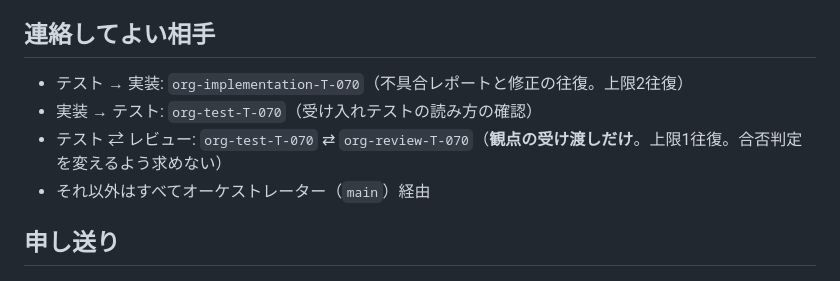
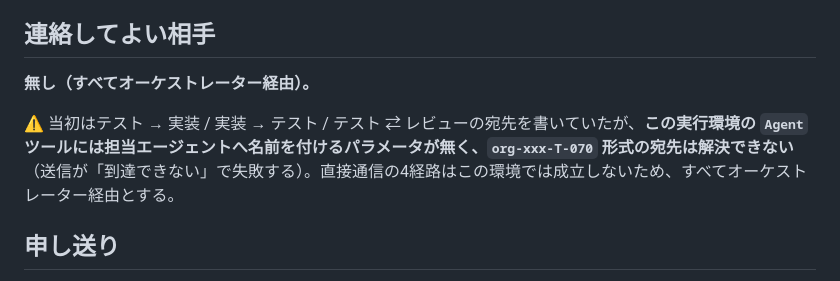
Before and after one commit to umiji/pergram, a Markdown page: docs/tasks/T-070.md, the part around the change. GitHub-like rendering.

Commit message:
docs(task): T-070 の直接通信の宛先を撤回（この環境ではエージェントに名前を付けられない）

```diff
--- a/docs/tasks/T-070.md
+++ b/docs/tasks/T-070.md
@@ -118,10 +118,9 @@
 
 ## 連絡してよい相手
 
-- テスト → 実装: `org-implementation-T-070`（不具合レポートと修正の往復。上限2往復）
-- 実装 → テスト: `org-test-T-070`（受け入れテストの読み方の確認）
-- テスト ⇄ レビュー: `org-test-T-070` ⇄ `org-review-T-070`（**観点の受け渡しだけ**。上限1往復。合否判定を変えるよう求めない）
-- それ以外はすべてオーケストレーター（`main`）経由
+**無し（すべてオーケストレーター経由）。**
+
+⚠️ 当初はテスト → 実装 / 実装 → テスト / テスト ⇄ レビューの宛先を書いていたが、**この実行環境の `Agent` ツールには担当エージェントへ名前を付けるパラメータが無く、`org-xxx-T-070` 形式の宛先は解決できない**（送信が「到達できない」で失敗する）。直接通信の4経路はこの環境では成立しないため、すべてオーケストレーター経由とする。
 
 ## 申し送り
 
```
